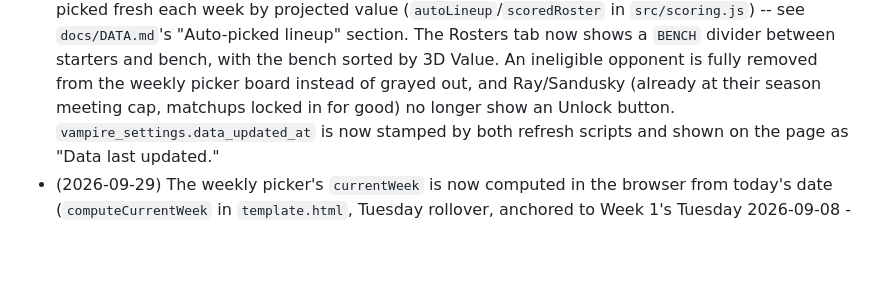
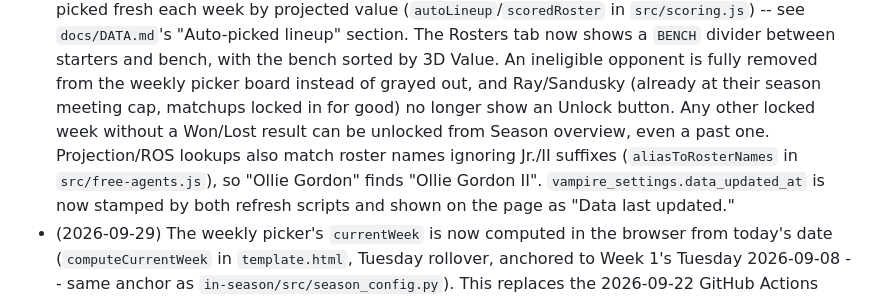
Before and after one commit to JFrank136/vampire-schedule, a Markdown page: README.md, the part around the change. Drawn GitHub-style; blank space fills up the shorter version.

Commit message:
README: unlock rule, suffix-insensitive projection lookup
Co-Authored-By: Claude Sonnet 5.5 <noreply@anthropic.com>

```diff
--- a/README.md
+++ b/README.md
@@ -161,6 +161,10 @@ browsing rosters) needs zero Claude/script involvement.
   Value. An ineligible opponent is fully removed from the weekly picker
   board instead of grayed out, and Ray/Sandusky (already at their season
   meeting cap, matchups locked in for good) no longer show an Unlock button.
+  Any other locked week without a Won/Lost result can be unlocked from Season
+  overview, even a past one. Projection/ROS lookups also match roster names
+  ignoring Jr./II suffixes (`aliasToRosterNames` in `src/free-agents.js`), so
+  "Ollie Gordon" finds "Ollie Gordon II".
   `vampire_settings.data_updated_at` is now stamped by both refresh scripts
   and shown on the page as "Data last updated."
 - (2026-09-29) The weekly picker's `currentWeek` is now computed in the
```
